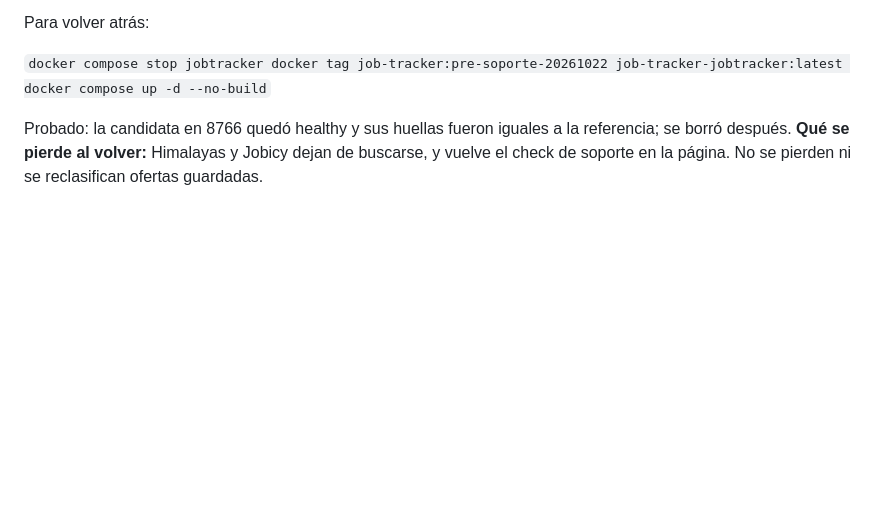
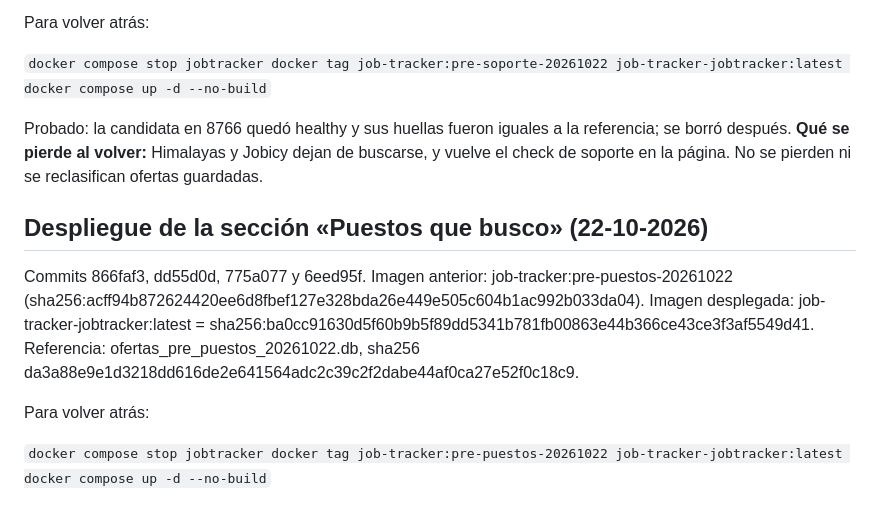
Before and after one commit to Soofiaa/Buscador-de-Empleos, a Markdown page: REVERSION_FASE_A.md, the part around one of its changes. Drawn GitHub-style; blank space fills up the shorter version.

```diff
--- a/REVERSION_FASE_A.md
+++ b/REVERSION_FASE_A.md
@@ -556,3 +556,19 @@ docker compose up -d --no-build
 Probado: la candidata en 8766 quedó healthy y sus huellas fueron iguales a la referencia; se borró después. **Qué se
 pierde al volver:** Himalayas y Jobicy dejan de buscarse, y vuelve el check de soporte en la página. No se pierden ni
 se reclasifican ofertas guardadas.
+
+## Despliegue de la sección «Puestos que busco» (22-10-2026)
+
+Commits 866faf3, dd55d0d, 775a077 y 6eed95f. Imagen anterior: job-tracker:pre-puestos-20261022
+(sha256:acff94b872624420ee6d8fbef127e328bda26e449e505c604b1ac992b033da04). Imagen desplegada:
+job-tracker-jobtracker:latest = sha256:ba0cc91630d5f60b9b5f89dd5341b781fb00863e44b366ce43ce3f3af5549d41.
+Referencia: ofertas_pre_puestos_20261022.db, sha256 da3a88e9e1d3218dd616de2e641564adc2c39c2f2dabe44af0ca27e52f0c18c9.
+
+Para volver atrás:
+
+`
+docker compose stop jobtracker
+docker tag job-tracker:pre-puestos-20261022 job-tracker-jobtracker:latest
+docker compose up -d --no-build
+`
+
```
Also changed, not shown: other parts of REVERSION_FASE_A.md (+3 -0 lines), NOTAS.md (+17 -1 lines).
